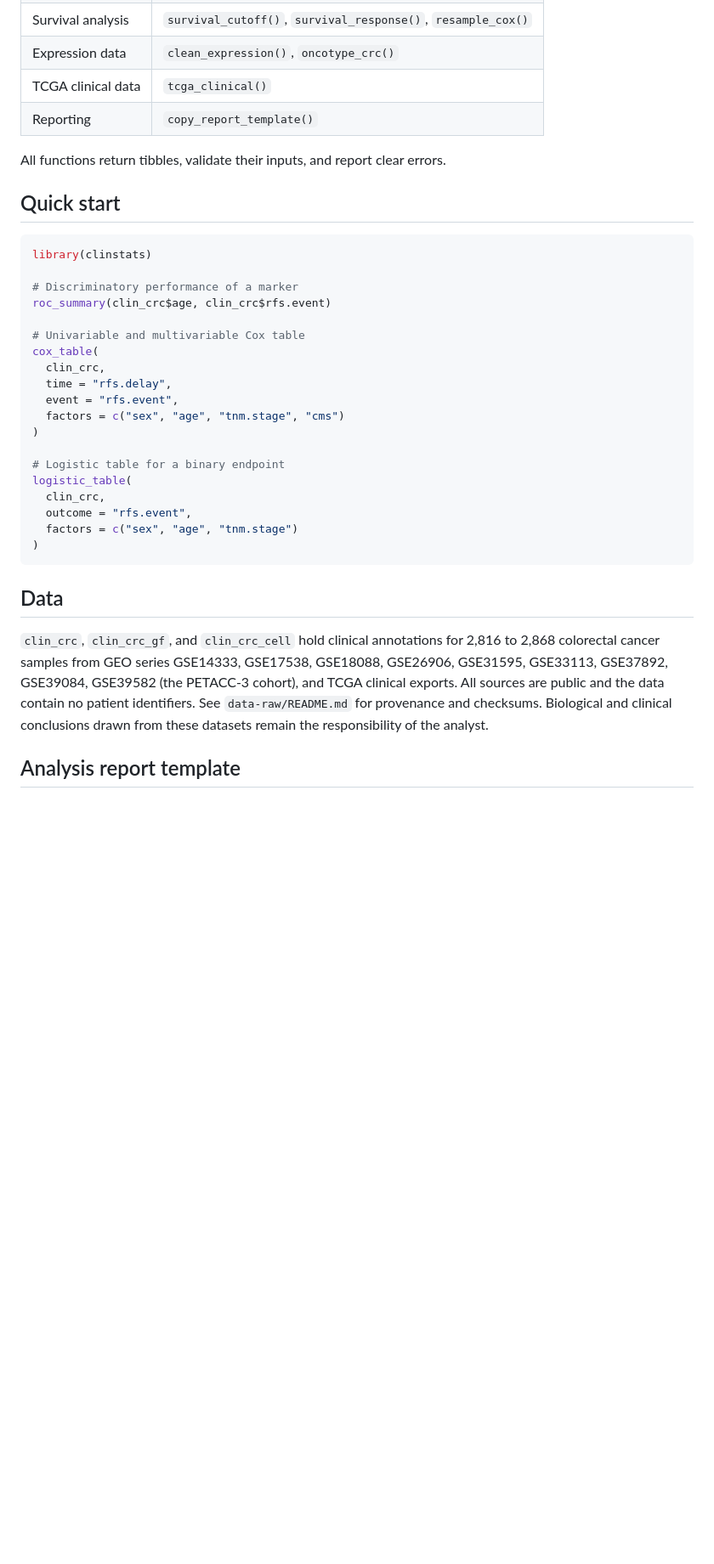
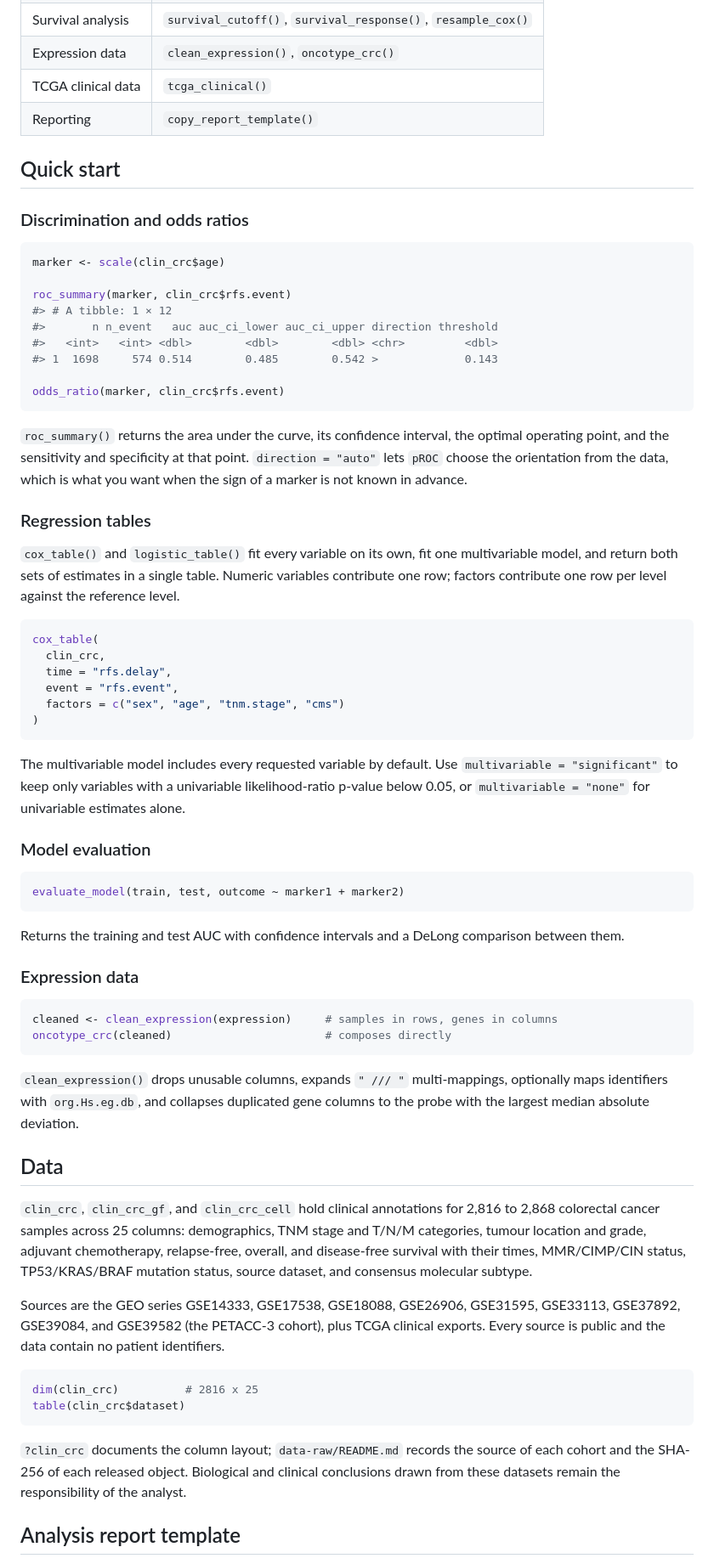
Before and after one commit to gflab/clinstats, a Markdown page: README.md, the part around one of its changes. Shown at 85% size. Rendered like a GitHub page; blank space fills up the shorter version.

````diff
--- a/README.md
+++ b/README.md
@@ -34,41 +79,92 @@ R 4.1 or later is required.
 | TCGA clinical data | `tcga_clinical()` |
 | Reporting | `copy_report_template()` |
 
-All functions return tibbles, validate their inputs, and report clear errors.
-
 ## Quick start
 
+### Discrimination and odds ratios
+
 ```r
-library(clinstats)
+marker <- scale(clin_crc$age)
 
-# Discriminatory performance of a marker
-roc_summary(clin_crc$age, clin_crc$rfs.event)
+roc_summary(marker, clin_crc$rfs.event)
+#> # A tibble: 1 × 12
+#>       n n_event   auc auc_ci_lower auc_ci_upper direction threshold
+#>   <int>   <int> <dbl>        <dbl>        <dbl> <chr>         <dbl>
+#> 1  1698     574 0.514        0.485        0.542 >             0.143
 
-# Univariable and multivariable Cox table
+odds_ratio(marker, clin_crc$rfs.event)
+```
+
+`roc_summary()` returns the area under the curve, its confidence interval,
+the optimal operating point, and the sensitivity and specificity at that
+point. `direction = "auto"` lets `pROC` choose the orientation from the data,
+which is what you want when the sign of a marker is not known in advance.
+
+### Regression tables
+
+`cox_table()` and `logistic_table()` fit every variable on its own, fit one
+multivariable model, and return both sets of estimates in a single table.
+Numeric variables contribute one row; factors contribute one row per level
+against the reference level.
+
+```r
 cox_table(
   clin_crc,
   time = "rfs.delay",
   event = "rfs.event",
   factors = c("sex", "age", "tnm.stage", "cms")
 )
+```
 
-# Logistic table for a binary endpoint
-logistic_table(
-  clin_crc,
-  outcome = "rfs.event",
-  factors = c("sex", "age", "tnm.stage")
-)
+The multivariable model includes every requested variable by default. Use
+`multivariable = "significant"` to keep only variables with a univariable
+likelihood-ratio p-value below 0.05, or `multivariable = "none"` for
+univariable estimates alone.
+
+### Model evaluation
+
+```r
+evaluate_model(train, test, outcome ~ marker1 + marker2)
 ```
+
+Returns the training and test AUC with confidence intervals and a DeLong
+comparison between them.
+
+### Expression data
+
+```r
+cleaned <- clean_expression(expression)     # samples in rows, genes in columns
+oncotype_crc(cleaned)                       # composes directly
+```
+
+`clean_expression()` drops unusable columns, expands `" /// "`
+multi-mappings, optionally maps identifiers with `org.Hs.eg.db`, and
+collapses duplicated gene columns to the probe with the largest median
+absolute deviation.
 
 ## Data
 
 `clin_crc`, `clin_crc_gf`, and `clin_crc_cell` hold clinical annotations for
-2,816 to 2,868 colorectal cancer samples from GEO series GSE14333, GSE17538,
-GSE18088, GSE26906, GSE31595, GSE33113, GSE37892, GSE39084, GSE39582 (the
-PETACC-3 cohort), and TCGA clinical exports. All sources are public and the
-data contain no patient identifiers. See `data-raw/README.md` for provenance
-and checksums. Biological and clinical conclusions drawn from these datasets
-remain the responsibility of the analyst.
+2,816 to 2,868 colorectal cancer samples across 25 columns: demographics, TNM
+stage and T/N/M categories, tumour location and grade, adjuvant chemotherapy,
+relapse-free, overall, and disease-free survival with their times,
+MMR/CIMP/CIN status, TP53/KRAS/BRAF mutation status, source dataset, and
+consensus molecular subtype.
+
+Sources are the GEO series GSE14333, GSE17538, GSE18088, GSE26906, GSE31595,
+GSE33113, GSE37892, GSE39084, and GSE39582 (the PETACC-3 cohort), plus TCGA
+clinical exports. Every source is public and the data contain no patient
+identifiers.
+
+```r
+dim(clin_crc)          # 2816 x 25
+table(clin_crc$dataset)
+```
+
+`?clin_crc` documents the column layout; `data-raw/README.md` records the
+source of each cohort and the SHA-256 of each released object. Biological and
+clinical conclusions drawn from these datasets remain the responsibility of
+the analyst.
 
 ## Analysis report template
 
````
Also changed, not shown: other parts of README.md (+97 -32 lines).
